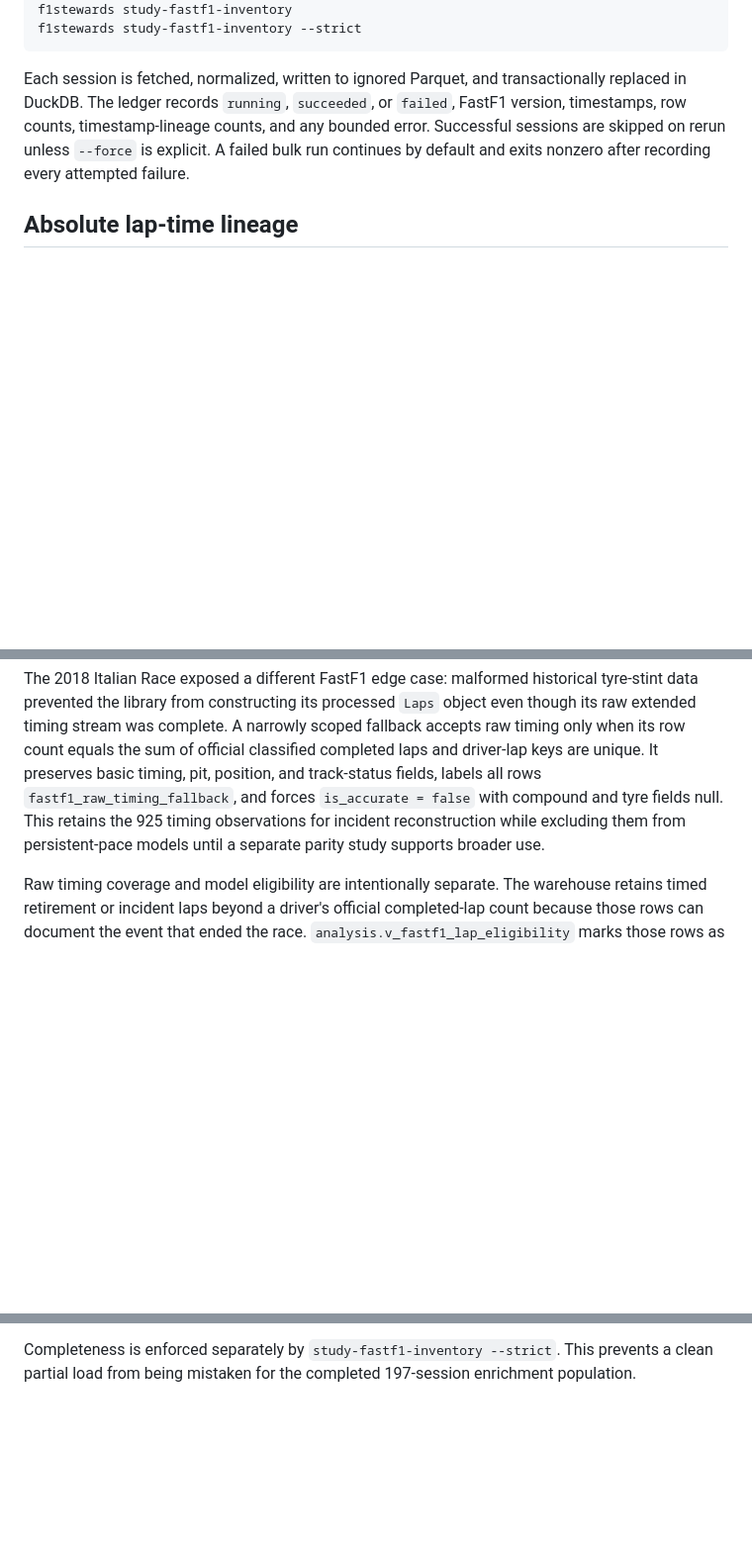
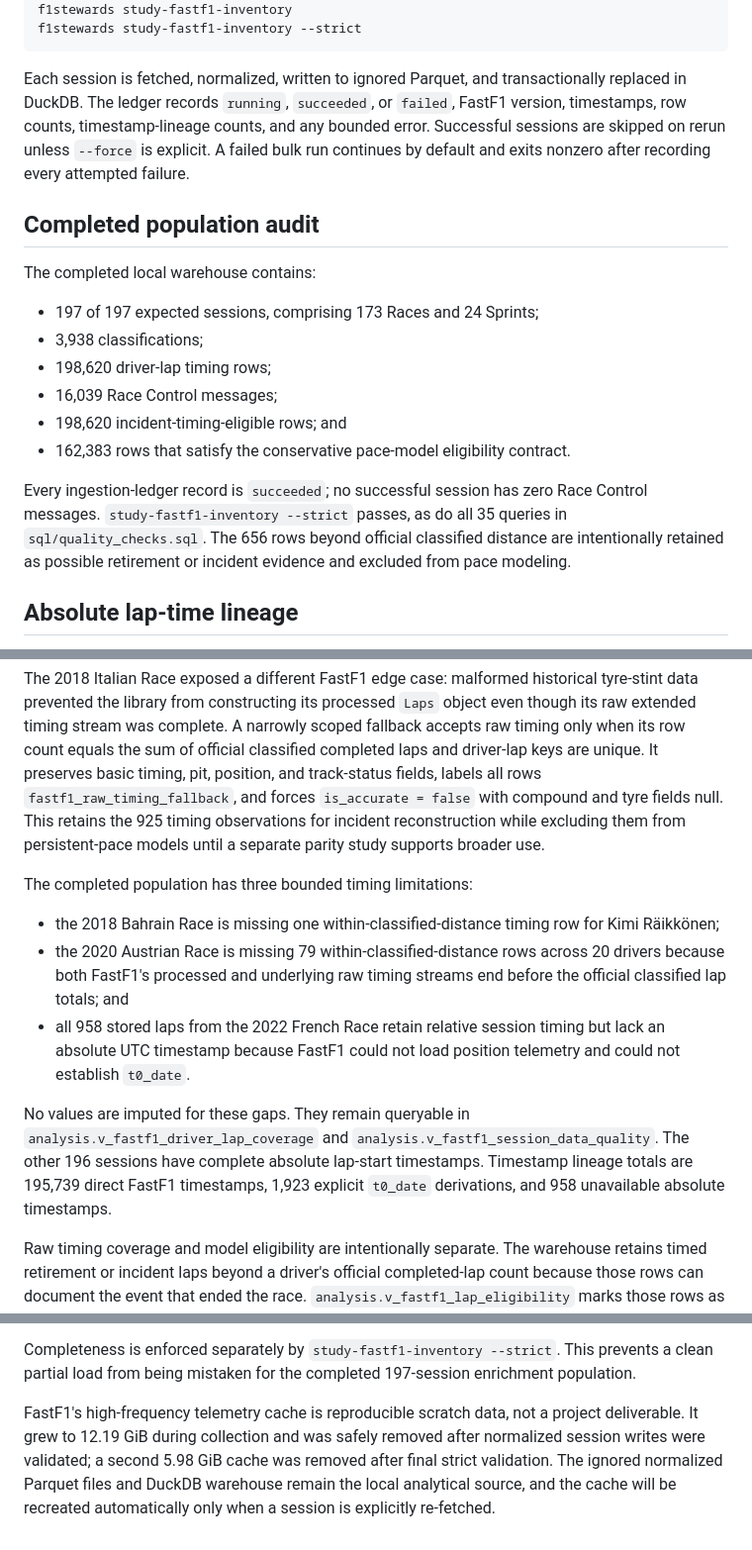
Before and after one commit to brianbzeng/f1-stewarding-analysis, a Markdown page: docs/full_fastf1_collection.md, 3 parts joined by grey strips. Shown at 99% size. Drawn GitHub-style; blank space fills up the shorter version.

```diff
--- a/docs/full_fastf1_collection.md
+++ b/docs/full_fastf1_collection.md
@@ -43,6 +43,22 @@ counts, timestamp-lineage counts, and any bounded error. Successful sessions are
 unless `--force` is explicit. A failed bulk run continues by default and exits nonzero after
 recording every attempted failure.
 
+## Completed population audit
+
+The completed local warehouse contains:
+
+- 197 of 197 expected sessions, comprising 173 Races and 24 Sprints;
+- 3,938 classifications;
+- 198,620 driver-lap timing rows;
+- 16,039 Race Control messages;
+- 198,620 incident-timing-eligible rows; and
+- 162,383 rows that satisfy the conservative pace-model eligibility contract.
+
+Every ingestion-ledger record is `succeeded`; no successful session has zero Race Control
+messages. `study-fastf1-inventory --strict` passes, as do all 35 queries in
+`sql/quality_checks.sql`. The 656 rows beyond official classified distance are intentionally
+retained as possible retirement or incident evidence and excluded from pace modeling.
+
 ## Absolute lap-time lineage
 
 Incident PDFs commonly report local clock time rather than a lap. The pipeline therefore preserves
@@ -73,6 +89,22 @@ basic timing, pit, position, and track-status fields, labels all rows
 This retains the 925 timing observations for incident reconstruction while excluding them from
 persistent-pace models until a separate parity study supports broader use.
 
+The completed population has three bounded timing limitations:
+
+- the 2018 Bahrain Race is missing one within-classified-distance timing row for Kimi Räikkönen;
+- the 2020 Austrian Race is missing 79 within-classified-distance rows across 20 drivers because
+  both FastF1's processed and underlying raw timing streams end before the official classified lap
+  totals; and
+- all 958 stored laps from the 2022 French Race retain relative session timing but lack an absolute
+  UTC timestamp because FastF1 could not load position telemetry and could not establish
+  `t0_date`.
+
+No values are imputed for these gaps. They remain queryable in
+`analysis.v_fastf1_driver_lap_coverage` and `analysis.v_fastf1_session_data_quality`. The other
+196 sessions have complete absolute lap-start timestamps. Timestamp lineage totals are 195,739
+direct FastF1 timestamps, 1,923 explicit `t0_date` derivations, and 958 unavailable absolute
+timestamps.
+
 Raw timing coverage and model eligibility are intentionally separate. The warehouse retains timed
 retirement or incident laps beyond a driver's official completed-lap count because those rows can
 document the event that ended the race. `analysis.v_fastf1_lap_eligibility` marks those rows as
@@ -97,3 +129,9 @@ The SQL suite now rejects:
 
 Completeness is enforced separately by `study-fastf1-inventory --strict`. This prevents a clean
 partial load from being mistaken for the completed 197-session enrichment population.
+
+FastF1's high-frequency telemetry cache is reproducible scratch data, not a project deliverable.
+It grew to 12.19 GiB during collection and was safely removed after normalized session writes were
+validated; a second 5.98 GiB cache was removed after final strict validation. The ignored normalized
+Parquet files and DuckDB warehouse remain the local analytical source, and the cache will be
+recreated automatically only when a session is explicitly re-fetched.
```
Also changed, not shown: other parts of docs/full_fastf1_collection.md (+1 -1 lines), README.md (+6 -4 lines).
